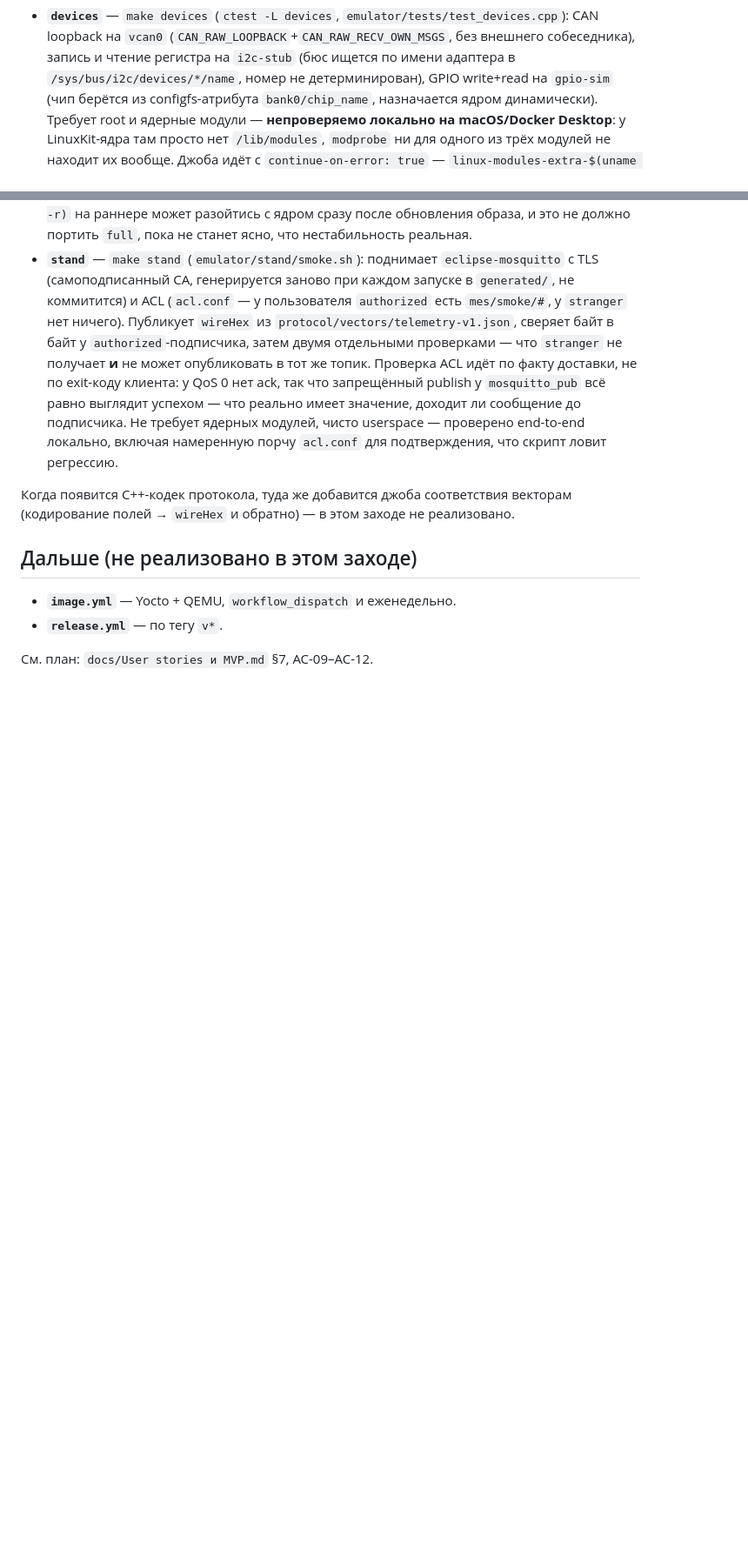
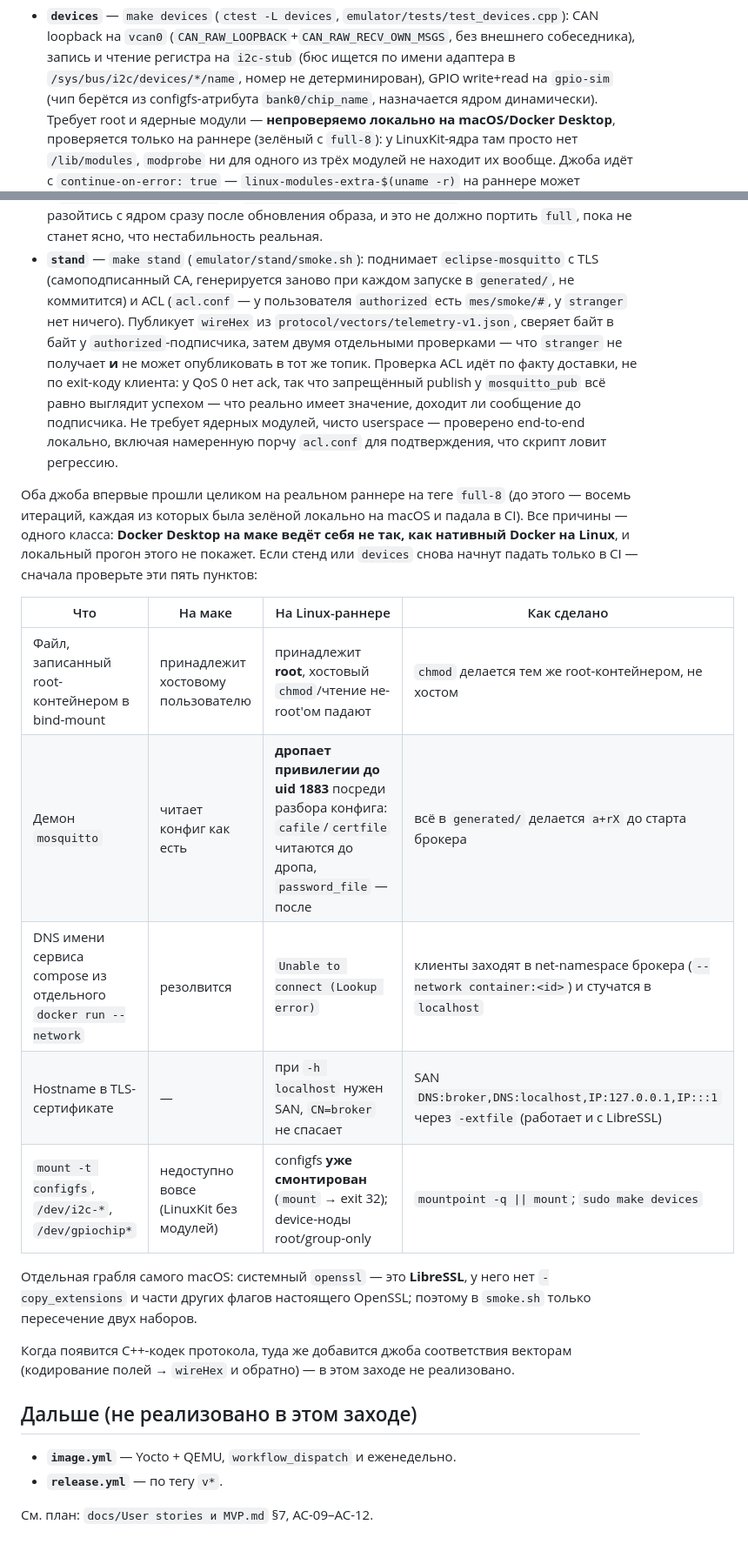
Before and after one commit to Myakita/mobile-embedded-system, a Markdown page: docs/CI.md, 2 parts joined by grey strips. Shown at 87% size. Rendered like a GitHub page; blank space fills up the shorter version.

Commit message:
docs: record the five macOS-vs-Linux-runner pitfalls behind full-1..8
full-8 is the first tag where both devices and stand passed on the real
runner. Every earlier failure was green locally and red in CI for the same
underlying reason -- Docker Desktop on macOS doesn't behave like native Docker
on Linux (bind-mount ownership, mosquitto's privilege drop, embedded DNS,
configfs already mounted, device-node permissions, LibreSSL vs OpenSSL).
Written down as a checklist so the next CI-only failure starts there.

```diff
--- a/docs/CI.md
+++ b/docs/CI.md
@@ -85,7 +85,7 @@ git push origin :refs/tags/full-1                  # удалить тег по
   и чтение регистра на `i2c-stub` (бюс ищется по имени адаптера в `/sys/bus/i2c/devices/*/name`,
   номер не детерминирован), GPIO write+read на `gpio-sim` (чип берётся из configfs-атрибута
   `bank0/chip_name`, назначается ядром динамически). Требует root и ядерные модули — **непроверяемо
-  локально на macOS/Docker Desktop**: у LinuxKit-ядра там просто нет `/lib/modules`, `modprobe`
+  локально на macOS/Docker Desktop**, проверяется только на раннере (зелёный с `full-8`): у LinuxKit-ядра там просто нет `/lib/modules`, `modprobe`
   ни для одного из трёх модулей не находит их вообще. Джоба идёт с `continue-on-error: true` —
   `linux-modules-extra-$(uname -r)` на раннере может разойтись с ядром сразу после обновления
   образа, и это не должно портить `full`, пока не станет ясно, что нестабильность реальная.
@@ -100,6 +100,23 @@ git push origin :refs/tags/full-1                  # удалить тег по
   end-to-end локально, включая намеренную порчу `acl.conf` для подтверждения, что скрипт ловит
   регрессию.
 
+Оба джоба впервые прошли целиком на реальном раннере на теге `full-8` (до этого — восемь
+итераций, каждая из которых была зелёной локально на macOS и падала в CI). Все причины — одного
+класса: **Docker Desktop на маке ведёт себя не так, как нативный Docker на Linux**, и локальный
+прогон этого не покажет. Если стенд или `devices` снова начнут падать только в CI — сначала
+проверьте эти пять пунктов:
+
+| Что | На маке | На Linux-раннере | Как сделано |
+|---|---|---|---|
+| Файл, записанный root-контейнером в bind-mount | принадлежит хостовому пользователю | принадлежит **root**, хостовый `chmod`/чтение не-root'ом падают | `chmod` делается тем же root-контейнером, не хостом |
+| Демон `mosquitto` | читает конфиг как есть | **дропает привилегии до uid 1883** посреди разбора конфига: `cafile`/`certfile` читаются до дропа, `password_file` — после | всё в `generated/` делается `a+rX` до старта брокера |
+| DNS имени сервиса compose из отдельного `docker run --network` | резолвится | `Unable to connect (Lookup error)` | клиенты заходят в net-namespace брокера (`--network container:<id>`) и стучатся в `localhost` |
+| Hostname в TLS-сертификате | — | при `-h localhost` нужен SAN, `CN=broker` не спасает | SAN `DNS:broker,DNS:localhost,IP:127.0.0.1,IP:::1` через `-extfile` (работает и с LibreSSL) |
+| `mount -t configfs`, `/dev/i2c-*`, `/dev/gpiochip*` | недоступно вовсе (LinuxKit без модулей) | configfs **уже смонтирован** (`mount` → exit 32); device-ноды root/group-only | `mountpoint -q \|\| mount`; `sudo make devices` |
+
+Отдельная грабля самого macOS: системный `openssl` — это **LibreSSL**, у него нет `-copy_extensions`
+и части других флагов настоящего OpenSSL; поэтому в `smoke.sh` только пересечение двух наборов.
+
 Когда появится C++-кодек протокола, туда же добавится джоба соответствия векторам (кодирование полей
 → `wireHex` и обратно) — в этом заходе не реализовано.
 
```
